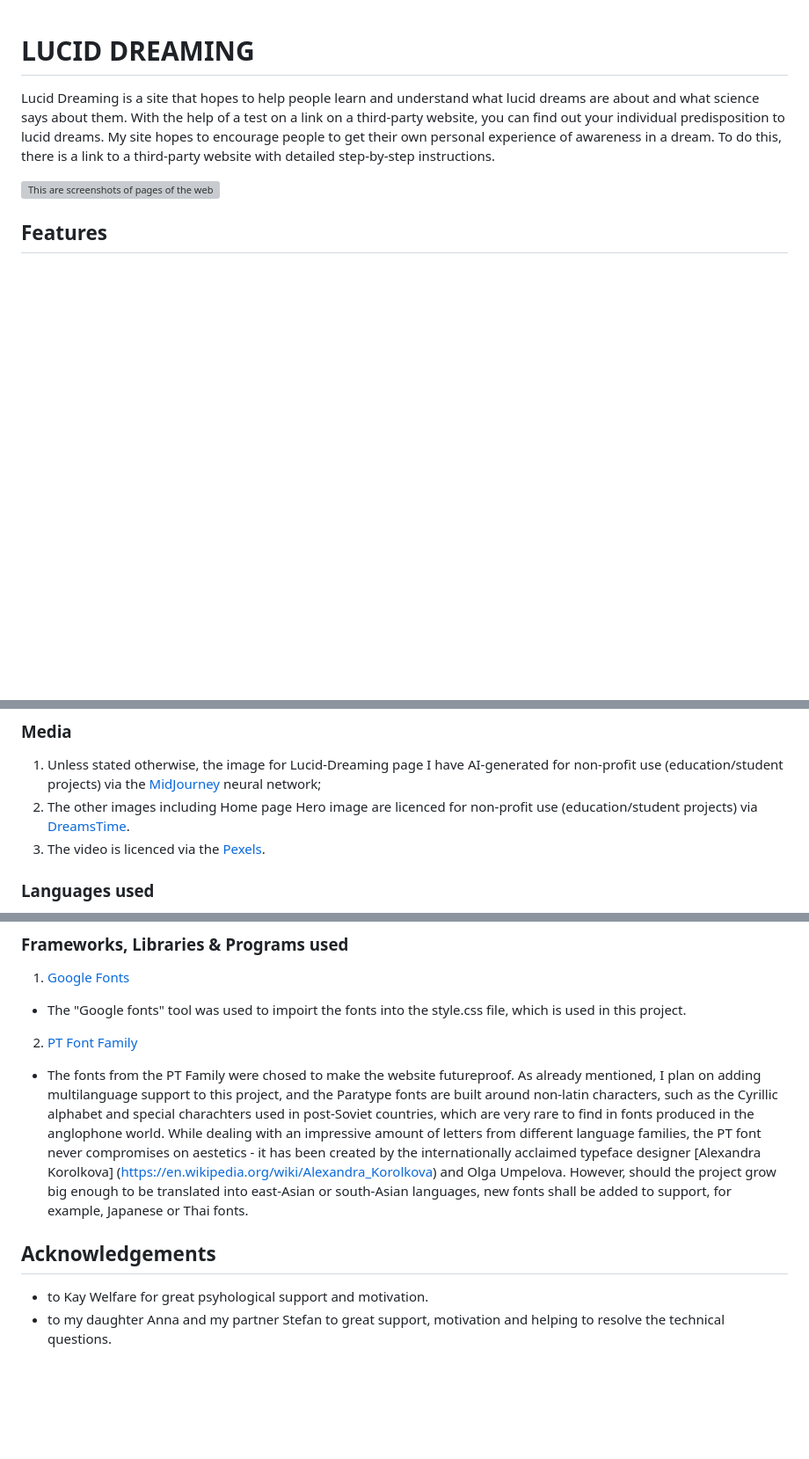
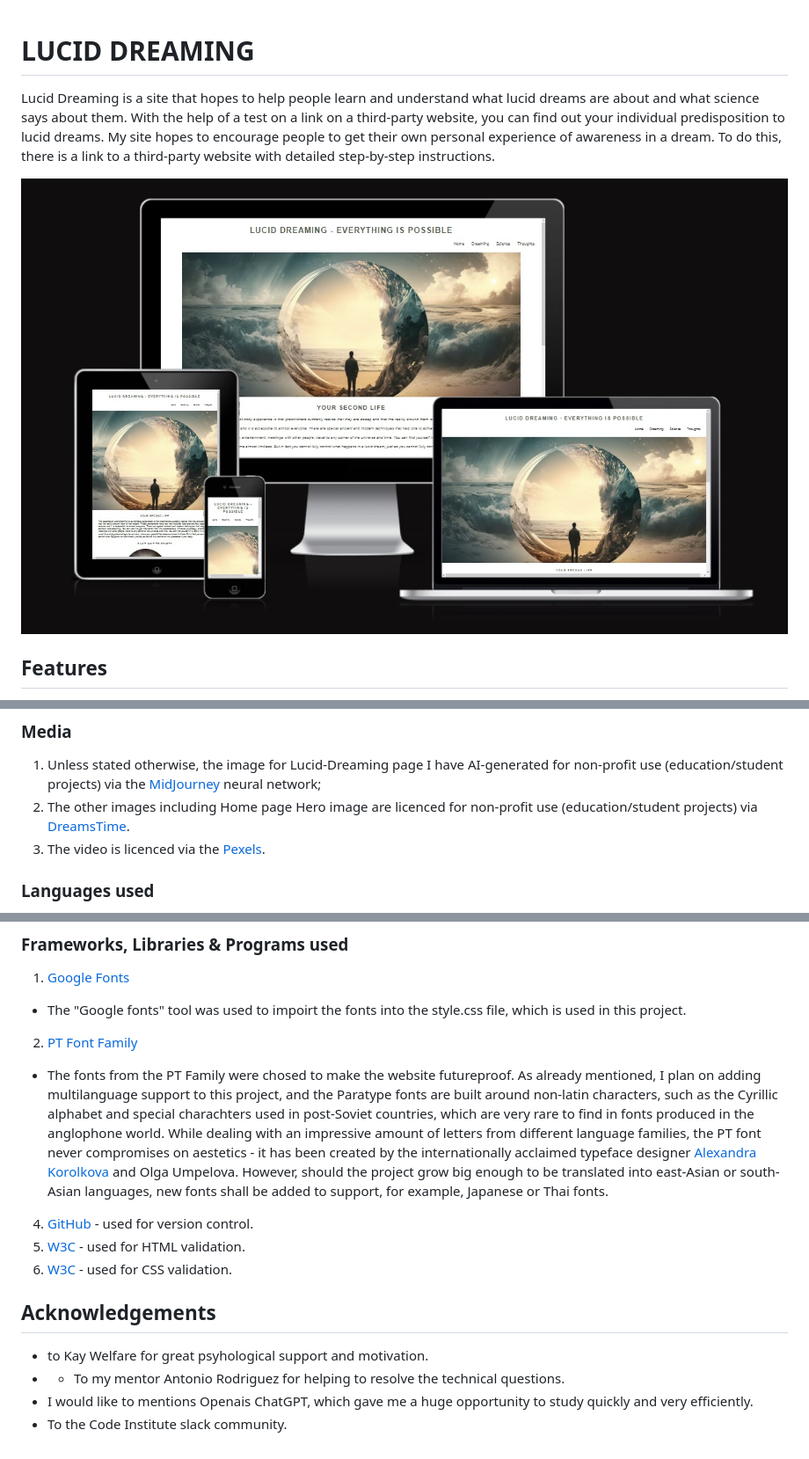
Before and after one commit to 1101712/lucid-dreaming-out-of-body-travel, a Markdown page: README.md, 3 parts joined by grey strips. Shown: that part at 88% size. GitHub-like rendering; pictures changed too: assets/images/pages.jpg (added); blank space fills up the shorter version; grey boxes are pictures that could not be loaded.

```diff
--- a/README.md
+++ b/README.md
@@ -2,7 +2,7 @@
 
 Lucid Dreaming is a site that hopes to help people learn and understand what lucid dreams are about and what science says about them. With the help of a test on a link on a third-party website, you can find out your individual predisposition to lucid dreams. My site hopes to encourage people to get their own personal experience of awareness in a dream. To do this, there is a link to a third-party website with detailed step-by-step instructions.
 
-![This are screenshots of pages of the website](assets/images/screen.jpg "This are screenshots of pages of the website")
+![This are screenshots of pages of the website](assets/images/pages.jpg "This are screenshots of pages of the website")
  ## Features
 My site has 4 pages. All of them are devoted to the topic of lucid dreams.
 The main page contains the main image with a zoom effect and common information about lucid dreams.<br>
@@ -137,8 +166,8 @@ little bugs and features in my code.
 ### Media
 1. Unless stated otherwise, the image for Lucid-Dreaming page I have AI-generated for non-profit use (education/student projects)
 via the [MidJourney](https://www.midjourney.com) neural network;
-2. The other images including Home page Hero image are licenced for non-profit use (education/student projects) via [DreamsTime](https://www.dreamstime.com/).
-3. The video is licenced via the [Pexels](https://pexels.com).
+1. The other images including Home page Hero image are licenced for non-profit use (education/student projects) via [DreamsTime](https://www.dreamstime.com/).
+2. The video is licenced via the [Pexels](https://pexels.com).
 
 ### Languages used
 - [HTML5](https://de.wikipedia.org/wiki/HTML5)
@@ -153,10 +182,14 @@ plan on adding multilanguage support to this project, and the Paratype fonts are
 characters, such as the Cyrillic alphabet and special charachters used in post-Soviet countries, which
 are very rare to find in fonts produced in the anglophone world. While dealing with an impressive amount
 of letters from different language families, the PT font never compromises on aestetics - it has been
-created by the internationally acclaimed typeface designer [Alexandra Korolkova]
-(https://en.wikipedia.org/wiki/Alexandra_Korolkova) and Olga Umpelova.
+created by the internationally acclaimed typeface designer [Alexandra Korolkova](https://en.wikipedia.org/wiki/Alexandra_Korolkova) and Olga Umpelova.
 However, should the project grow big enough to be translated into east-Asian or south-Asian languages,
 new fonts shall be added to support, for example, Japanese or Thai fonts.
+4. [GitHub](https://github.com/) - used for version control.
+5. [W3C](https://validator.w3.org/#validate_by_input) - used for HTML validation.
+6. [W3C](https://jigsaw.w3.org/css-validator) - used for CSS validation.
 ## Acknowledgements
 - to Kay Welfare for great psyhological support and motivation.
-- to my daughter Anna and my partner Stefan to great support, motivation and helping to resolve the technical questions.
+- - To my mentor Antonio Rodriguez for helping to resolve the technical questions.
+- I would like to mentions Openais ChatGPT, which gave me a huge opportunity to study quickly and very efficiently.
+- To the Code Institute slack community.
```
Also changed, not shown: other parts of README.md (+31 -2 lines).
